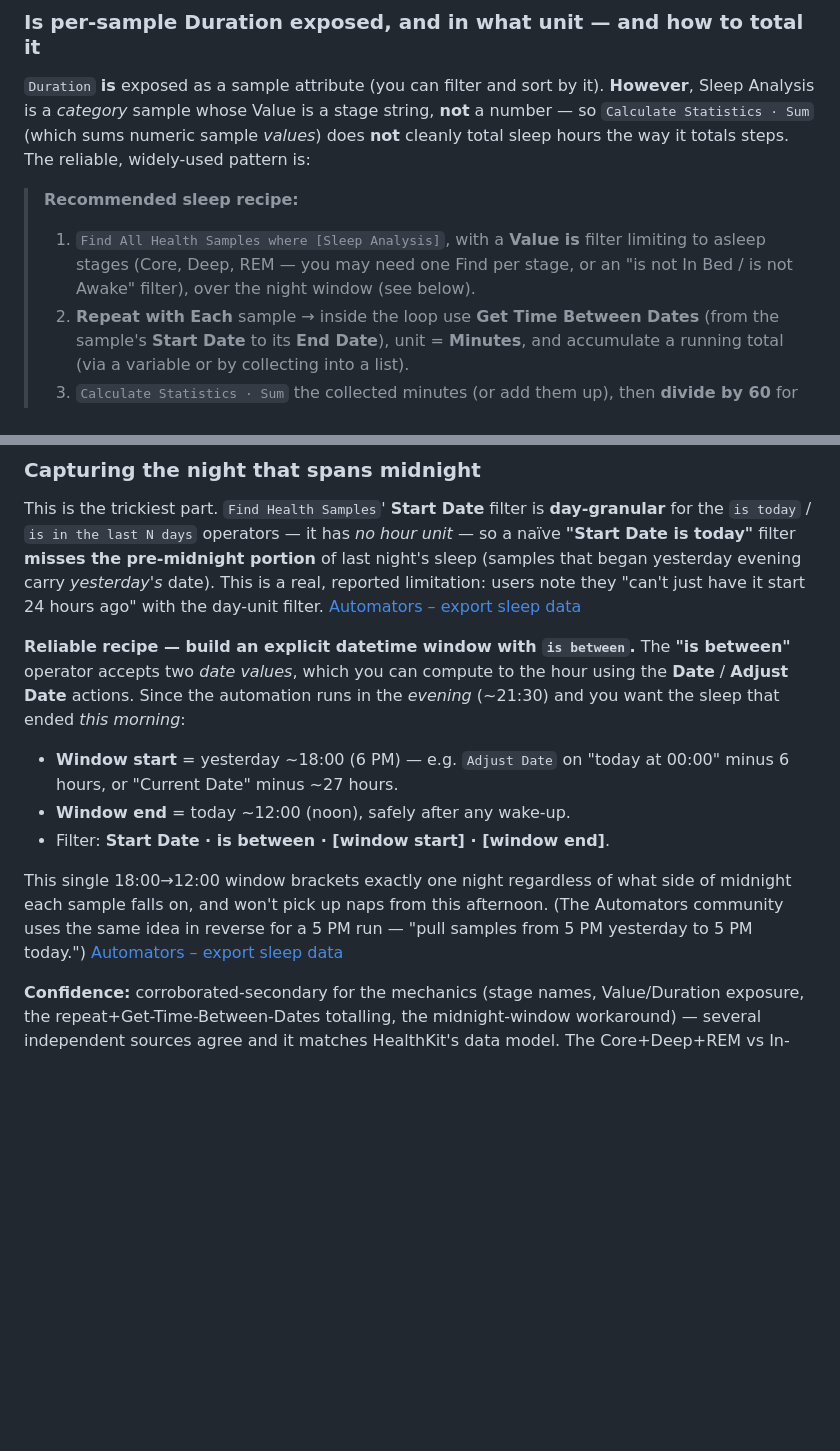
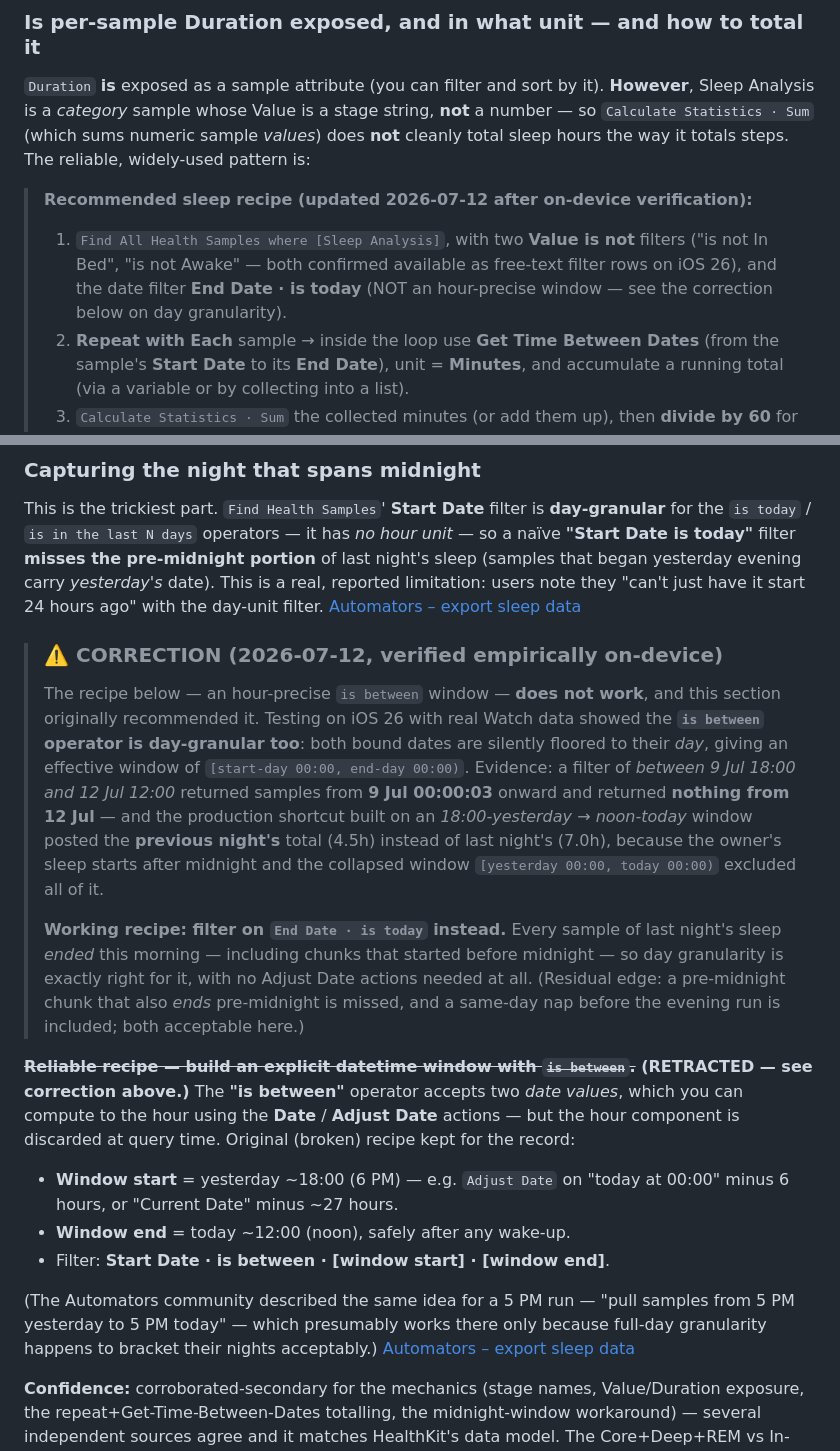
Before and after one commit to TyrionRoseDev/self-care-centre, a Markdown page: docs/research/shortcuts-healthkit-actions.md, 2 parts joined by grey strips. Drawn GitHub-style; blank space fills up the shorter version.

```diff
--- a/docs/research/shortcuts-healthkit-actions.md
+++ b/docs/research/shortcuts-healthkit-actions.md
@@ -101,10 +101,11 @@ Analysis is a *category* sample whose Value is a stage string, **not** a number
 `Calculate Statistics · Sum` (which sums numeric sample *values*) does **not** cleanly total sleep
 hours the way it totals steps. The reliable, widely-used pattern is:
 
-> **Recommended sleep recipe:**
-> 1. `Find All Health Samples where [Sleep Analysis]`, with a **Value is** filter limiting to asleep
->    stages (Core, Deep, REM — you may need one Find per stage, or an "is not In Bed / is not Awake"
->    filter), over the night window (see below).
+> **Recommended sleep recipe (updated 2026-07-12 after on-device verification):**
+> 1. `Find All Health Samples where [Sleep Analysis]`, with two **Value is not** filters ("is not
+>    In Bed", "is not Awake" — both confirmed available as free-text filter rows on iOS 26), and
+>    the date filter **End Date · is today** (NOT an hour-precise window — see the correction
+>    below on day granularity).
 > 2. **Repeat with Each** sample → inside the loop use **Get Time Between Dates** (from the sample's
 >    **Start Date** to its **End Date**), unit = **Minutes**, and accumulate a running total (via a
 >    variable or by collecting into a list).
@@ -126,18 +127,37 @@ yesterday evening carry *yesterday's* date). This is a real, reported limitation
 "can't just have it start 24 hours ago" with the day-unit filter.
 [Automators – export sleep data](https://talk.automators.fm/t/shortcut-to-export-sleep-data/18100)
 
-**Reliable recipe — build an explicit datetime window with `is between`.** The **"is between"**
-operator accepts two *date values*, which you can compute to the hour using the **Date** /
-**Adjust Date** actions. Since the automation runs in the *evening* (~21:30) and you want the sleep
-that ended *this morning*:
+> ### ⚠️ CORRECTION (2026-07-12, verified empirically on-device)
+>
+> The recipe below — an hour-precise `is between` window — **does not work**, and this
+> section originally recommended it. Testing on iOS 26 with real Watch data showed the
+> **`is between` operator is day-granular too**: both bound dates are silently floored
+> to their *day*, giving an effective window of `[start-day 00:00, end-day 00:00)`.
+> Evidence: a filter of *between 9 Jul 18:00 and 12 Jul 12:00* returned samples from
+> **9 Jul 00:00:03** onward and returned **nothing from 12 Jul** — and the production
+> shortcut built on an *18:00-yesterday → noon-today* window posted the **previous
+> night's** total (4.5h) instead of last night's (7.0h), because the owner's sleep
+> starts after midnight and the collapsed window `[yesterday 00:00, today 00:00)`
+> excluded all of it.
+>
+> **Working recipe: filter on `End Date · is today` instead.** Every sample of last
+> night's sleep *ended* this morning — including chunks that started before midnight —
+> so day granularity is exactly right for it, with no Adjust Date actions needed at
+> all. (Residual edge: a pre-midnight chunk that also *ends* pre-midnight is missed,
+> and a same-day nap before the evening run is included; both acceptable here.)
+
+**~~Reliable recipe — build an explicit datetime window with `is between`.~~ (RETRACTED —
+see correction above.)** The **"is between"** operator accepts two *date values*, which you can
+compute to the hour using the **Date** / **Adjust Date** actions — but the hour component is
+discarded at query time. Original (broken) recipe kept for the record:
 - **Window start** = yesterday ~18:00 (6 PM) — e.g. `Adjust Date` on "today at 00:00" minus 6 hours,
   or "Current Date" minus ~27 hours.
 - **Window end** = today ~12:00 (noon), safely after any wake-up.
 - Filter: **Start Date · is between · [window start] · [window end]**.
 
-This single 18:00→12:00 window brackets exactly one night regardless of what side of midnight each
-sample falls on, and won't pick up naps from this afternoon. (The Automators community uses the same
-idea in reverse for a 5 PM run — "pull samples from 5 PM yesterday to 5 PM today.")
+(The Automators community described the same idea for a 5 PM run — "pull samples from 5 PM
+yesterday to 5 PM today" — which presumably works there only because full-day granularity happens
+to bracket their nights acceptably.)
 [Automators – export sleep data](https://talk.automators.fm/t/shortcut-to-export-sleep-data/18100)
 
 **Confidence:** corroborated-secondary for the mechanics (stage names, Value/Duration exposure, the
```
Also changed, not shown: docs/shortcut-checkin.md (+71 -56 lines).
